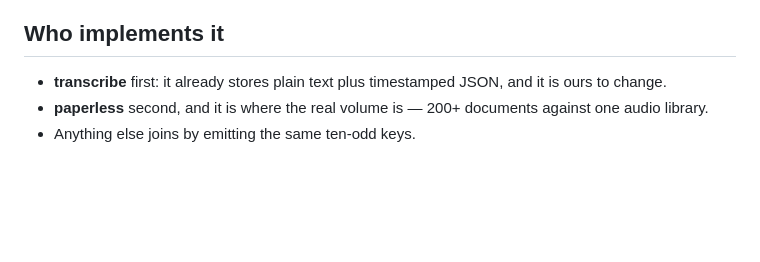
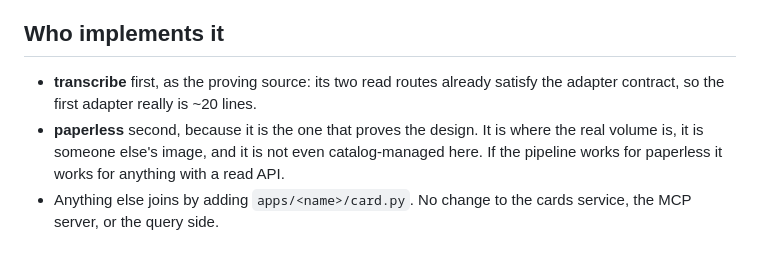
Before and after one commit to eran-yadin/homelab, a Markdown page: docs/CARD.md, the part around one of its changes. Drawn GitHub-style; blank space fills up the shorter version.

```diff
--- a/docs/CARD.md
+++ b/docs/CARD.md
@@ -113,8 +183,11 @@ Tokens live in `/var/lib/homelab-hub/search/<app>.token`, 0600, as in
 
 ## Who implements it
 
-- **transcribe** first: it already stores plain text plus timestamped JSON, and
-  it is ours to change.
-- **paperless** second, and it is where the real volume is — 200+ documents
-  against one audio library.
-- Anything else joins by emitting the same ten-odd keys.
+- **transcribe** first, as the proving source: its two read routes already
+  satisfy the adapter contract, so the first adapter really is ~20 lines.
+- **paperless** second, because it is the one that proves the design. It is
+  where the real volume is, it is someone else's image, and it is not even
+  catalog-managed here. If the pipeline works for paperless it works for
+  anything with a read API.
+- Anything else joins by adding `apps/<name>/card.py`. No change to the cards
+  service, the MCP server, or the query side.
```
Also changed, not shown: other parts of docs/CARD.md (+80 -10 lines).
